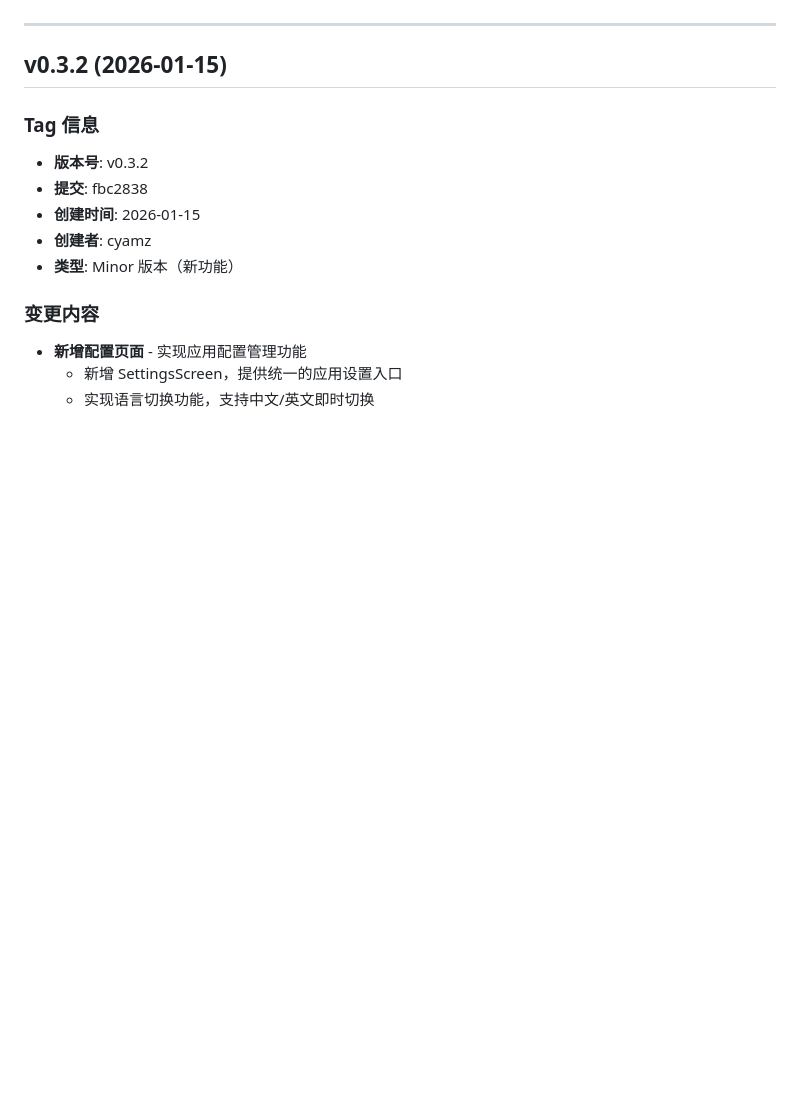
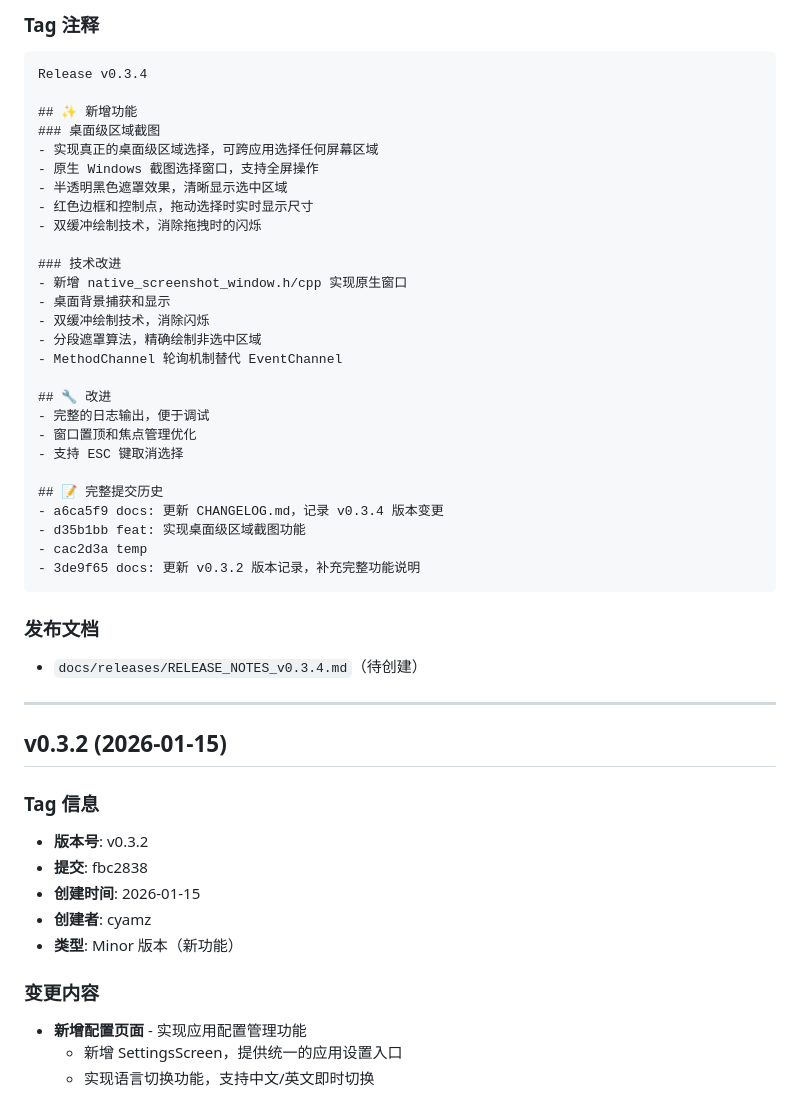
Before and after one commit to cy-opcmvp/flutter-plugin-platform, a Markdown page: .claude/rules/VERSION_CONTROL_HISTORY.md, the part around one of its changes. Drawn GitHub-style; blank space fills up the shorter version.

````diff
--- a/.claude/rules/VERSION_CONTROL_HISTORY.md
+++ b/.claude/rules/VERSION_CONTROL_HISTORY.md
@@ -10,3 +68,36 @@
+### Tag 注释
+```
+Release v0.3.4
+
+## ✨ 新增功能
+### 桌面级区域截图
+- 实现真正的桌面级区域选择，可跨应用选择任何屏幕区域
+- 原生 Windows 截图选择窗口，支持全屏操作
+- 半透明黑色遮罩效果，清晰显示选中区域
+- 红色边框和控制点，拖动选择时实时显示尺寸
+- 双缓冲绘制技术，消除拖拽时的闪烁
+
+### 技术改进
+- 新增 native_screenshot_window.h/cpp 实现原生窗口
+- 桌面背景捕获和显示
+- 双缓冲绘制技术，消除闪烁
+- 分段遮罩算法，精确绘制非选中区域
+- MethodChannel 轮询机制替代 EventChannel
+
+## 🔧 改进
+- 完整的日志输出，便于调试
+- 窗口置顶和焦点管理优化
+- 支持 ESC 键取消选择
+
+## 📝 完整提交历史
+- a6ca5f9 docs: 更新 CHANGELOG.md，记录 v0.3.4 版本变更
+- d35b1bb feat: 实现桌面级区域截图功能
+- cac2d3a temp
+- 3de9f65 docs: 更新 v0.3.2 版本记录，补充完整功能说明
+```
+
+### 发布文档
+- `docs/releases/RELEASE_NOTES_v0.3.4.md`（待创建）
 
 ---
 
````
Also changed, not shown: other parts of .claude/rules/VERSION_CONTROL_HISTORY.md (+58 -0 lines).
